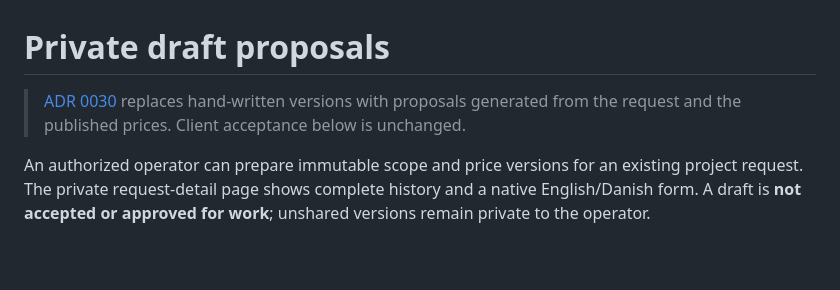
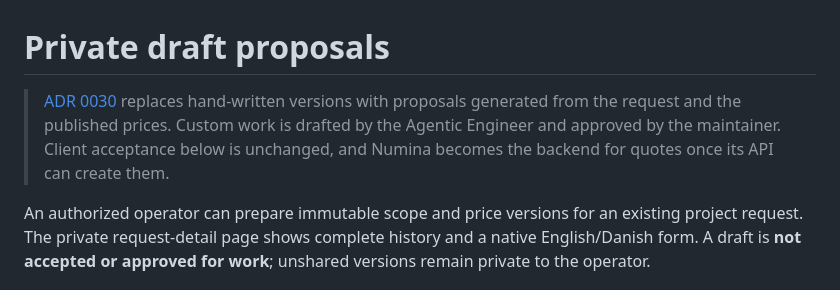
Before and after one commit to devantler-tech/business-site, a Markdown page: server/PROPOSALS.md, the part around the change. Rendered like a GitHub page; blank space fills up the shorter version.

```diff
--- a/server/PROPOSALS.md
+++ b/server/PROPOSALS.md
@@ -1,8 +1,9 @@
 # Private draft proposals
 
 > [ADR 0030](../docs/adr/0030-numina-first-billing.md) replaces hand-written versions with
-> proposals generated from the request and the published prices. Client acceptance below is
-> unchanged.
+> proposals generated from the request and the published prices. Custom work is drafted by the
+> Agentic Engineer and approved by the maintainer. Client acceptance below is unchanged, and
+> Numina becomes the backend for quotes once its API can create them.
 
 An authorized operator can prepare immutable scope and price versions for an
 existing project request. The private request-detail page shows complete history
```
Also changed, not shown: docs/adr/0030-numina-first-billing.md (+17 -10 lines).
